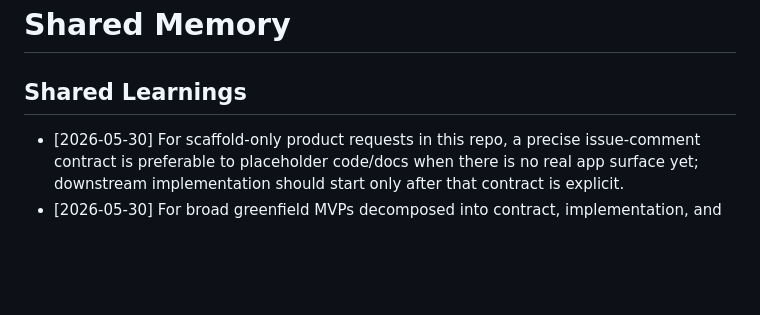
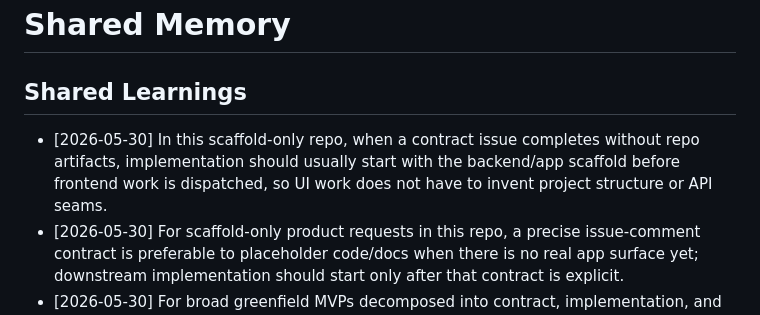
Before and after one commit to Purna88836/gitnative-AI-orchestrator-testing, a Markdown page: .orchestrator/memory/shared.md, the part around the change. GitHub-like rendering; blank space fills up the shorter version.

Commit message:
memory: update shared.md

```diff
--- a/.orchestrator/memory/shared.md
+++ b/.orchestrator/memory/shared.md
@@ -1,6 +1,7 @@
 # Shared Memory
 
 ## Shared Learnings
+- [2026-05-30] In this scaffold-only repo, when a contract issue completes without repo artifacts, implementation should usually start with the backend/app scaffold before frontend work is dispatched, so UI work does not have to invent project structure or API seams.
 - [2026-05-30] For scaffold-only product requests in this repo, a precise issue-comment contract is preferable to placeholder code/docs when there is no real app surface yet; downstream implementation should start only after that contract is explicit.
 - [2026-05-30] For broad greenfield MVPs decomposed into contract, implementation, and QA issues, founder approval on the parent should trigger the contract issue first; parallel implementation should wait until the contract is explicit enough to prevent scope drift.
 - [2026-05-30] For broad greenfield app requests in this scaffold repo, the safest coordinator move is to narrow the parent issue into a demoable MVP with explicit non-goals, create only implementation-plus-validation child issues, and keep the parent as the human-approval gate before dispatching build work.
```
